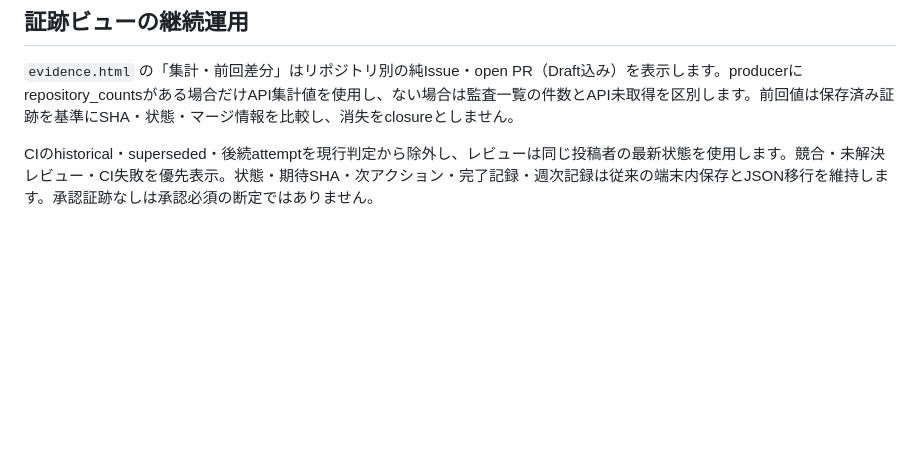
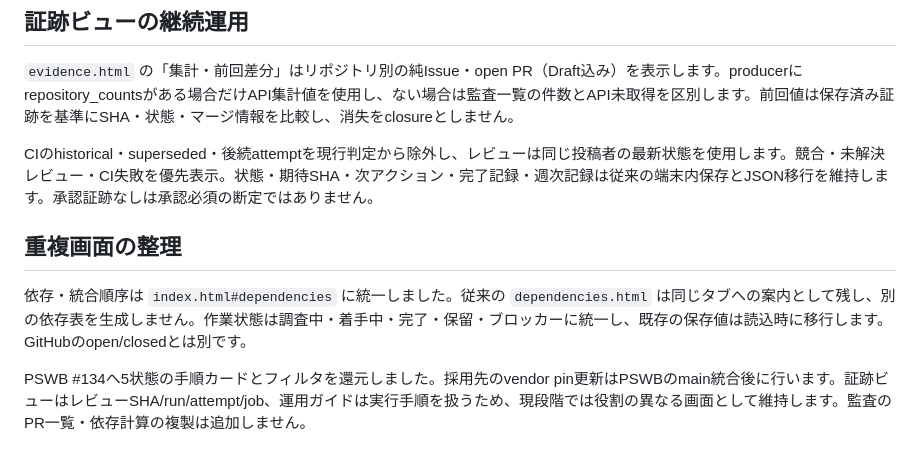
Before and after one commit to myon-bioinformatics/myon-bioinformatics, a Markdown page: docs/audit-pages.md, the part around the change. Rendered like a GitHub page; blank space fills up the shorter version.

Commit message:
refactor(pages): consolidate dependency view and migrate work states

```diff
--- a/docs/audit-pages.md
+++ b/docs/audit-pages.md
@@ -213,3 +213,10 @@ GitHubへの書込み、マージ、CI起動は行わない。取得範囲の不
 `evidence.html` の「集計・前回差分」はリポジトリ別の純Issue・open PR（Draft込み）を表示します。producerにrepository_countsがある場合だけAPI集計値を使用し、ない場合は監査一覧の件数とAPI未取得を区別します。前回値は保存済み証跡を基準にSHA・状態・マージ情報を比較し、消失をclosureとしません。
 
 CIのhistorical・superseded・後続attemptを現行判定から除外し、レビューは同じ投稿者の最新状態を使用します。競合・未解決レビュー・CI失敗を優先表示。状態・期待SHA・次アクション・完了記録・週次記録は従来の端末内保存とJSON移行を維持します。承認証跡なしは承認必須の断定ではありません。
+
+
+## 重複画面の整理
+
+依存・統合順序は `index.html#dependencies` に統一しました。従来の `dependencies.html` は同じタブへの案内として残し、別の依存表を生成しません。作業状態は調査中・着手中・完了・保留・ブロッカーに統一し、既存の保存値は読込時に移行します。GitHubのopen/closedとは別です。
+
+PSWB #134へ5状態の手順カードとフィルタを還元しました。採用先のvendor pin更新はPSWBのmain統合後に行います。証跡ビューはレビューSHA/run/attempt/job、運用ガイドは実行手順を扱うため、現段階では役割の異なる画面として維持します。監査のPR一覧・依存計算の複製は追加しません。
```
